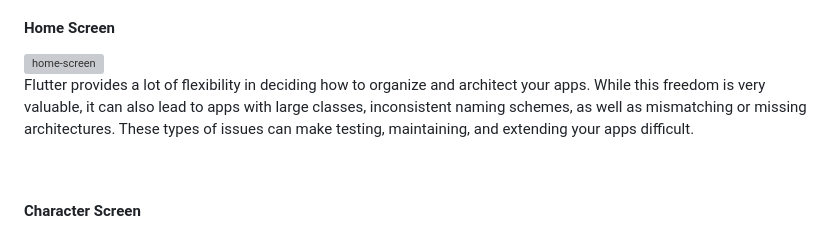
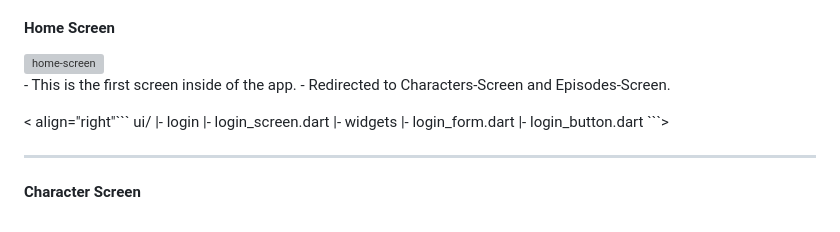
Before and after one commit to jorgecasanovadev/rick_and_morty_api, a Markdown page: README.md, the part around one of its changes. GitHub-like rendering; grey boxes are pictures that could not be loaded.

````diff
--- a/README.md
+++ b/README.md
@@ -74,13 +74,19 @@ flutter packages pub run build_runner build --delete-conflicting-outputs
 
 <img align="right" src="./screenshots/home_screen.png" alt="home-screen">
 <p align="left" alt="home-screen-content">
-  Flutter provides a lot of flexibility in deciding how to organize and architect
-your apps. While this freedom is very valuable, it can also lead to apps with
-large classes, inconsistent naming schemes, as well as mismatching or missing
-architectures. These types of issues can make testing, maintaining, and extending
-your apps difficult.
+  - This is the first screen inside of the app.
+  - Redirected to Characters-Screen and Episodes-Screen.
 </p>
-<br>
+< align="right"```
+ui/
+|- login
+   |- login_screen.dart
+   |- widgets
+      |- login_form.dart
+      |- login_button.dart
+```>
+<hr align"center">
+
 
 #### Character Screen
 
````
Also changed, not shown: other parts of README.md (+2 -2 lines).
